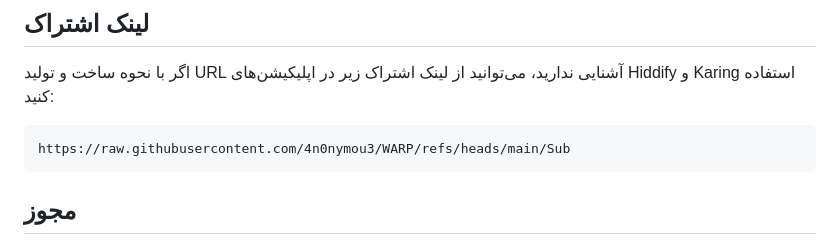
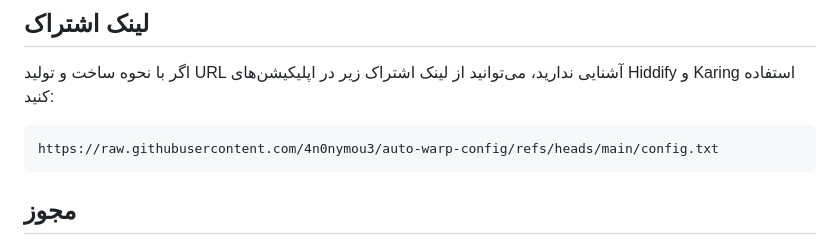
Before and after one commit to 4n0nymou3/WARP, a Markdown page: README.md, the part around the change. Drawn GitHub-style.

````diff
--- a/README.md
+++ b/README.md
@@ -89,7 +89,7 @@ IFPM: m4
 اگر با نحوه ساخت و تولید URL آشنایی ندارید، می‌توانید از لینک اشتراک زیر در اپلیکیشن‌های Hiddify و Karing استفاده کنید:
 
 ```
-https://raw.githubusercontent.com/4n0nymou3/WARP/refs/heads/main/Sub
+https://raw.githubusercontent.com/4n0nymou3/auto-warp-config/refs/heads/main/config.txt
 ```
 
 ## مجوز
````
